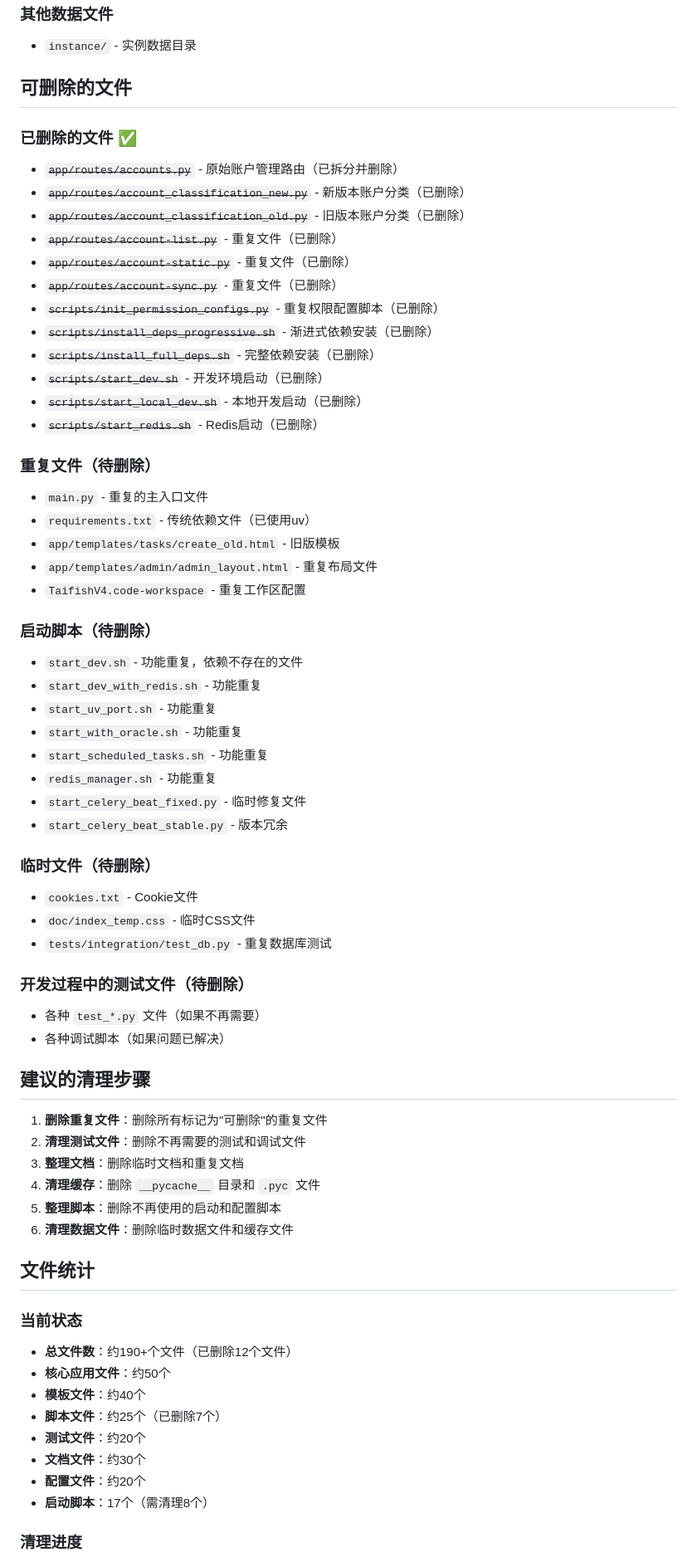
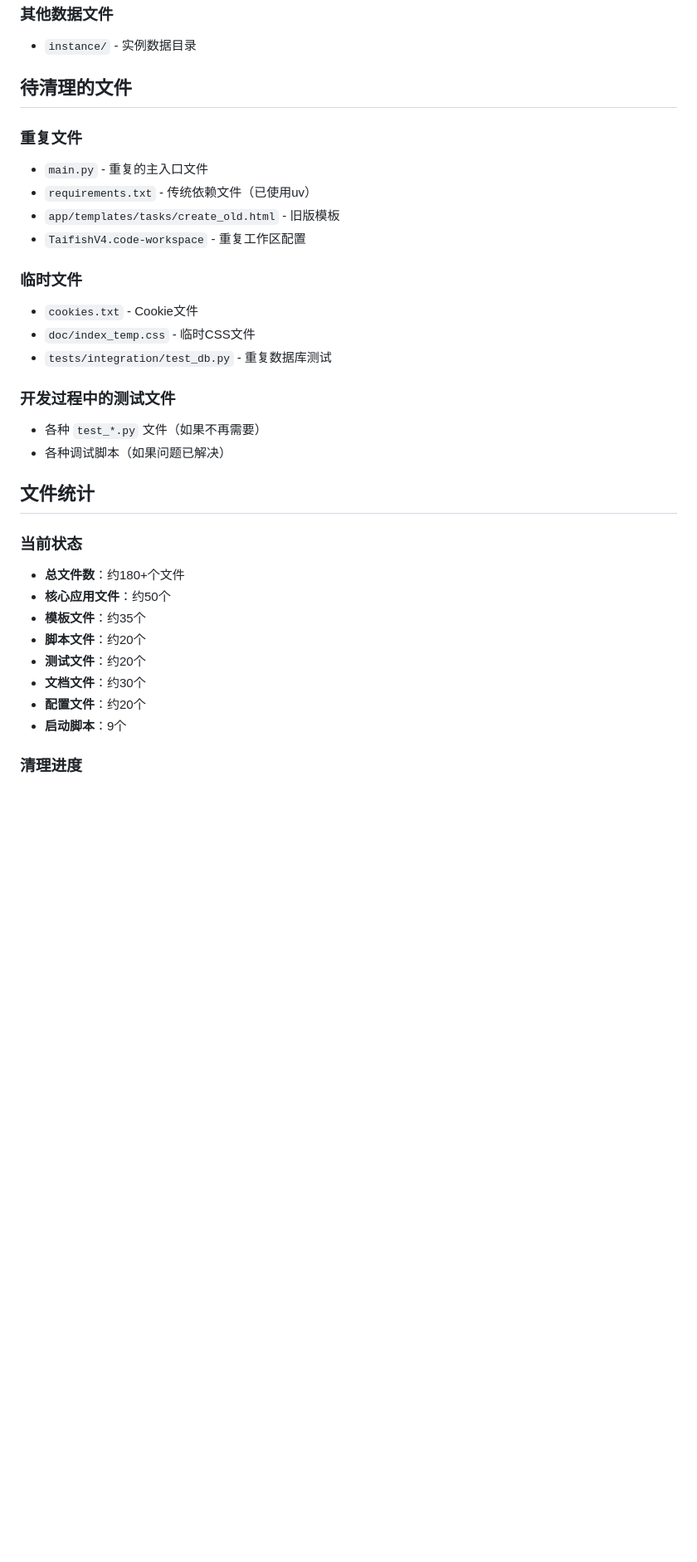
Before and after one commit to nyealovey/TaifishingV4, a Markdown page: taifish.md, the part around one of its changes. Shown at 83% size. GitHub-like rendering; blank space fills up the shorter version.

```diff
--- a/taifish.md
+++ b/taifish.md
@@ -488,67 +418,33 @@
 ### 其他数据文件
 - `instance/` - 实例数据目录
 
-## 可删除的文件
+## 待清理的文件
 
-### 已删除的文件 ✅
-- ~~`app/routes/accounts.py`~~ - 原始账户管理路由（已拆分并删除）
-- ~~`app/routes/account_classification_new.py`~~ - 新版本账户分类（已删除）
-- ~~`app/routes/account_classification_old.py`~~ - 旧版本账户分类（已删除）
-- ~~`app/routes/account-list.py`~~ - 重复文件（已删除）
-- ~~`app/routes/account-static.py`~~ - 重复文件（已删除）
-- ~~`app/routes/account-sync.py`~~ - 重复文件（已删除）
-- ~~`scripts/init_permission_configs.py`~~ - 重复权限配置脚本（已删除）
-- ~~`scripts/install_deps_progressive.sh`~~ - 渐进式依赖安装（已删除）
-- ~~`scripts/install_full_deps.sh`~~ - 完整依赖安装（已删除）
-- ~~`scripts/start_dev.sh`~~ - 开发环境启动（已删除）
-- ~~`scripts/start_local_dev.sh`~~ - 本地开发启动（已删除）
-- ~~`scripts/start_redis.sh`~~ - Redis启动（已删除）
-
-### 重复文件（待删除）
+### 重复文件
 - `main.py` - 重复的主入口文件
 - `requirements.txt` - 传统依赖文件（已使用uv）
 - `app/templates/tasks/create_old.html` - 旧版模板
-- `app/templates/admin/admin_layout.html` - 重复布局文件
 - `TaifishV4.code-workspace` - 重复工作区配置
 
-### 启动脚本（待删除）
-- `start_dev.sh` - 功能重复，依赖不存在的文件
-- `start_dev_with_redis.sh` - 功能重复
-- `start_uv_port.sh` - 功能重复
-- `start_with_oracle.sh` - 功能重复
-- `start_scheduled_tasks.sh` - 功能重复
-- `redis_manager.sh` - 功能重复
-- `start_celery_beat_fixed.py` - 临时修复文件
-- `start_celery_beat_stable.py` - 版本冗余
-
-### 临时文件（待删除）
+### 临时文件
 - `cookies.txt` - Cookie文件
 - `doc/index_temp.css` - 临时CSS文件
 - `tests/integration/test_db.py` - 重复数据库测试
 
-### 开发过程中的测试文件（待删除）
+### 开发过程中的测试文件
 - 各种 `test_*.py` 文件（如果不再需要）
 - 各种调试脚本（如果问题已解决）
-
-## 建议的清理步骤
-
-1. **删除重复文件**：删除所有标记为"可删除"的重复文件
-2. **清理测试文件**：删除不再需要的测试和调试文件
-3. **整理文档**：删除临时文档和重复文档
-4. **清理缓存**：删除 `__pycache__` 目录和 `.pyc` 文件
-5. **整理脚本**：删除不再使用的启动和配置脚本
-6. **清理数据文件**：删除临时数据文件和缓存文件
 
 ## 文件统计
 
 ### 当前状态
-- **总文件数**：约190+个文件（已删除12个文件）
+- **总文件数**：约180+个文件
 - **核心应用文件**：约50个
-- **模板文件**：约40个
-- **脚本文件**：约25个（已删除7个）
+- **模板文件**：约35个
+- **脚本文件**：约20个
 - **测试文件**：约20个
 - **文档文件**：约30个
 - **配置文件**：约20个
-- **启动脚本**：17个（需清理8个）
+- **启动脚本**：9个
 
 ### 清理进度
```
Also changed, not shown: other parts of taifish.md (+6 -82 lines).
